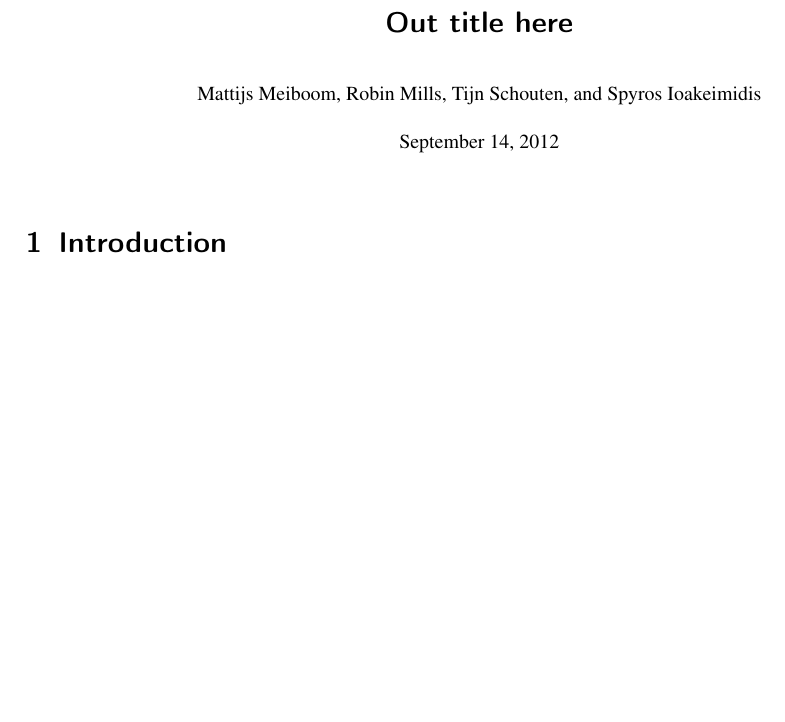
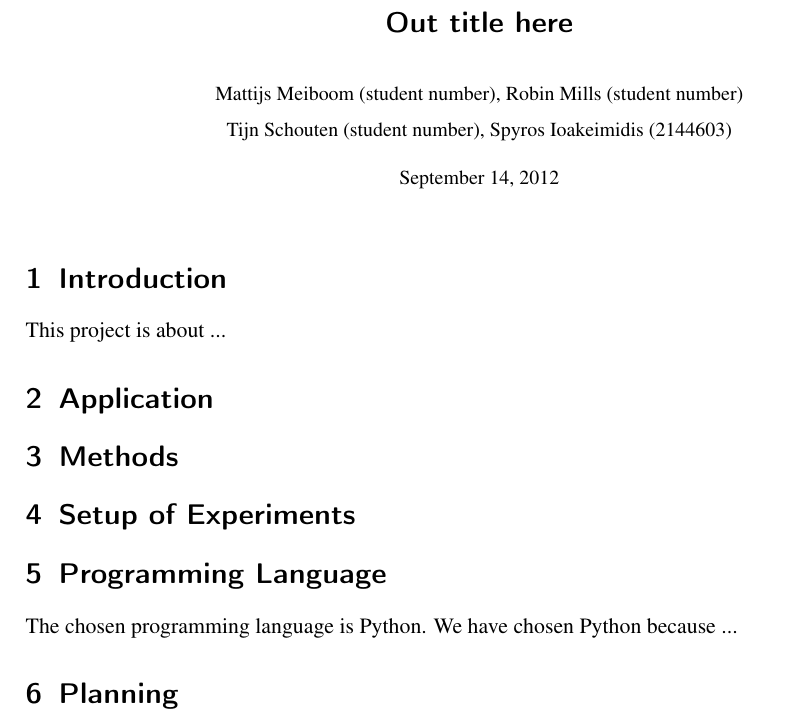
Before and after one commit to Vaibhav28/kimml09, a LaTeX document (proposal/proposal.tex): part of the page, cut so that both start at the same text, the shorter picture padded with empty space. Compiled offline with pdfLaTeX.

Commit message:
proposal update

```diff
--- a/proposal/proposal.tex
+++ b/proposal/proposal.tex
@@ -9,7 +9,8 @@
 
 
 \title{\Large Out title here}
-\author{\small Mattijs Meiboom, Robin Mills, Tijn Schouten, and Spyros Ioakeimidis}
+\author{\small Mattijs Meiboom (student number), Robin Mills (student number)\\
+			\small Tijn Schouten (student number), Spyros Ioakeimidis (2144603)}
 \date{\small \today}
 
 \setlength{\parindent}{0pt}
@@ -22,6 +23,18 @@
 
 \section{Introduction}
 
+This project is about ...
 
+\section{Application}
+
+\section{Methods}
+
+\section{Setup of Experiments}
+
+\section{Programming Language}
+
+The chosen programming language is Python. We have chosen Python because ...
+
+\section{Planning}
 
 \end{document}
```
